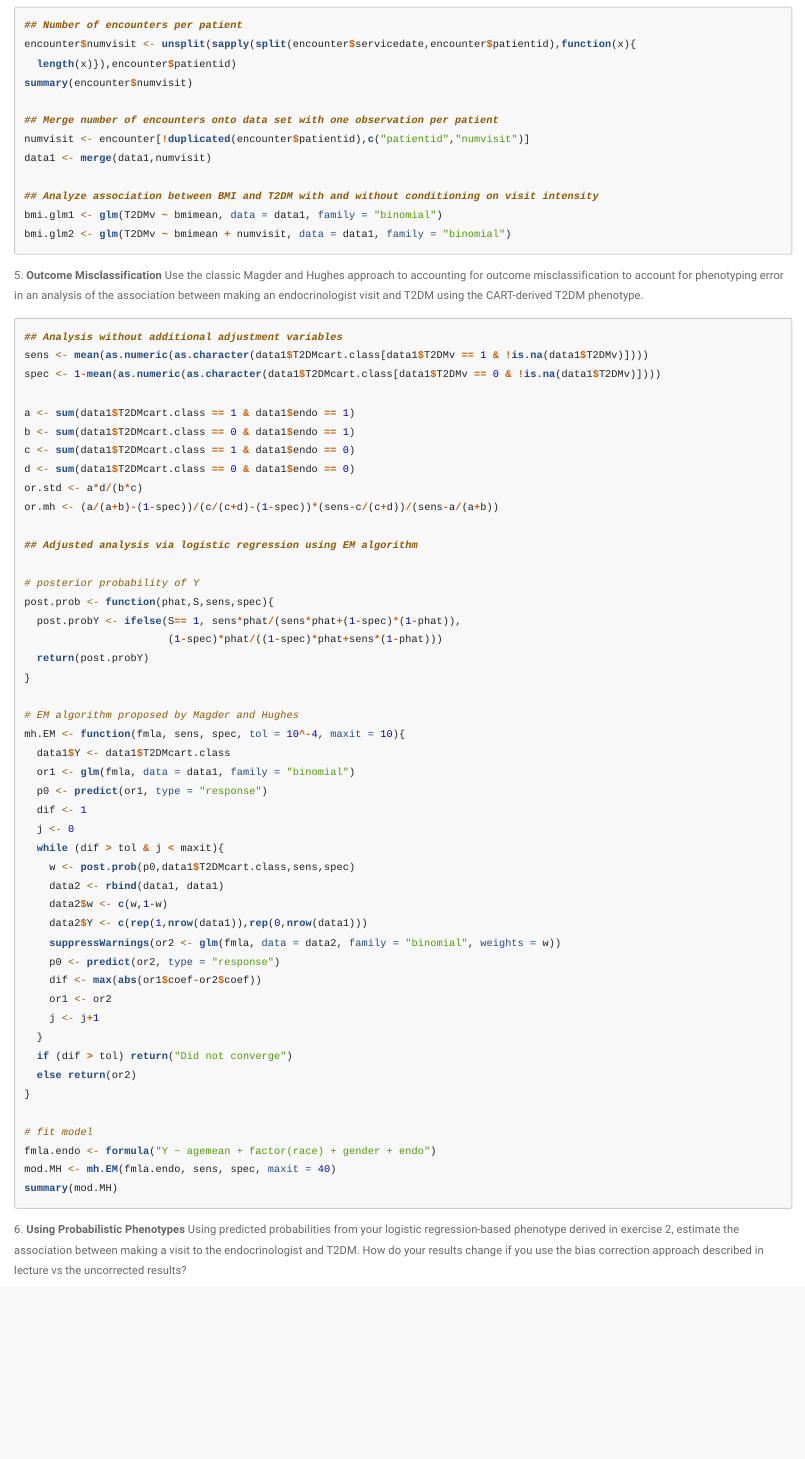
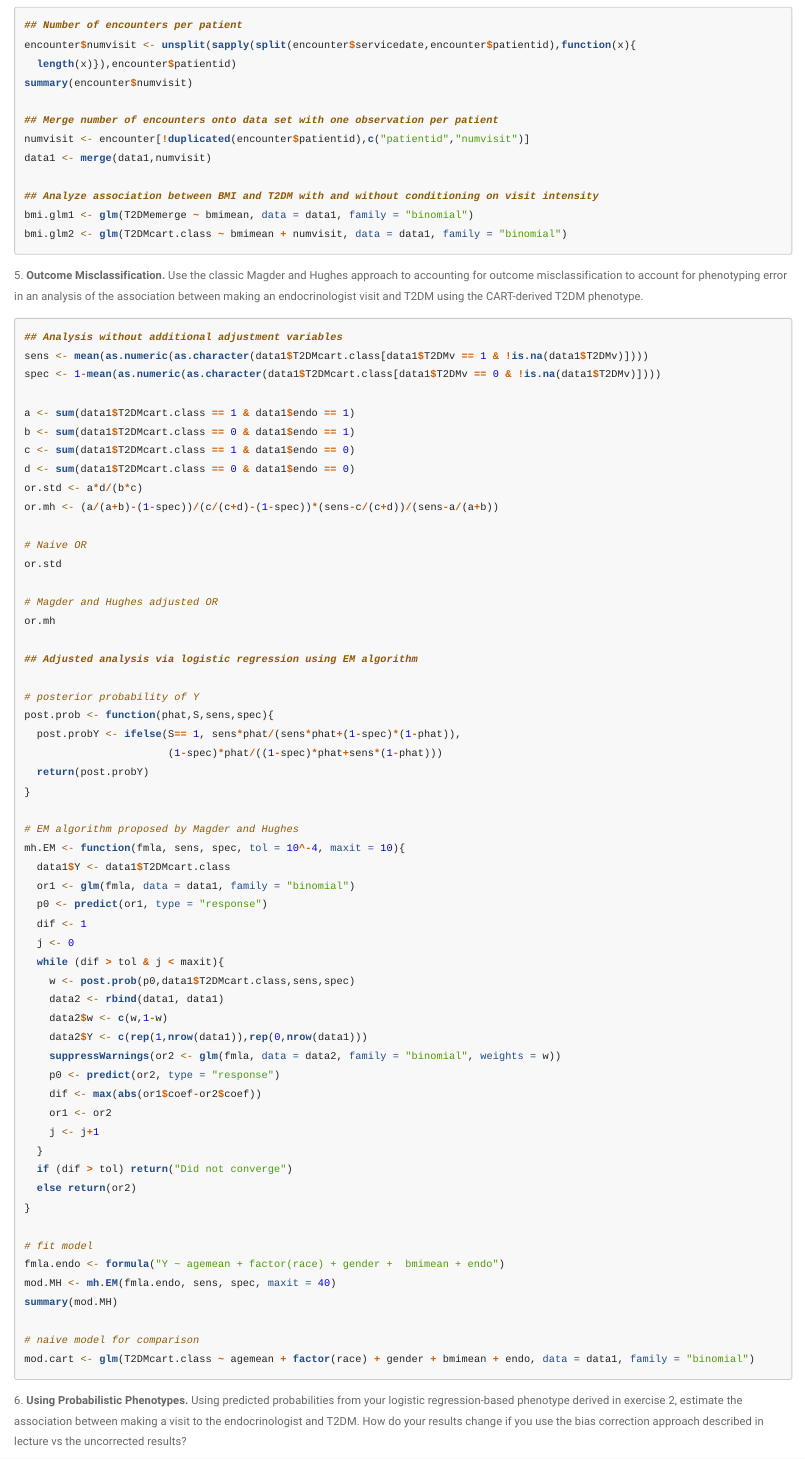
Before and after one commit to rhubb/ASA_EHR_ShortCourse, an R Markdown document (code/EHR_ShortCourse_Exercises.Rmd): the page in a window 1100 px wide, from 14460 px down before the commit and from 14440 px down after it, so that both start at the same text. Rendered offline with R 4.5, knitr and Pandoc, with nearby package versions; some code elsewhere in the file could not run offline; long lines of code are wrapped.

Commit message:
Revised data sets

````diff
--- a/code/EHR_ShortCourse_Exercises.Rmd
+++ b/code/EHR_ShortCourse_Exercises.Rmd
@@ -392,12 +393,12 @@ numvisit <- encounter[!duplicated(encounter$patientid),c("patientid","numvisit")
 data1 <- merge(data1,numvisit)
 
 ## Analyze association between BMI and T2DM with and without conditioning on visit intensity
-bmi.glm1 <- glm(T2DMv ~ bmimean, data = data1, family = "binomial")
-bmi.glm2 <- glm(T2DMv ~ bmimean + numvisit, data = data1, family = "binomial")
+bmi.glm1 <- glm(T2DMemerge ~ bmimean, data = data1, family = "binomial")
+bmi.glm2 <- glm(T2DMcart.class ~ bmimean + numvisit, data = data1, family = "binomial")
 
 ```
 
-5\. **Outcome Misclassification** Use the classic Magder and Hughes approach to accounting for outcome misclassification to account for phenotyping error in an analysis of the association between making an endocrinologist visit and T2DM using the CART-derived T2DM phenotype.
+5\. **Outcome Misclassification.** Use the classic Magder and Hughes approach to accounting for outcome misclassification to account for phenotyping error in an analysis of the association between making an endocrinologist visit and T2DM using the CART-derived T2DM phenotype.
 ```{r, eval = FALSE, echo = TRUE, cache = TRUE, cache.lazy = FALSE}
 ## Analysis without additional adjustment variables
 sens <- mean(as.numeric(as.character(data1$T2DMcart.class[data1$T2DMv == 1 & !is.na(data1$T2DMv)])))
@@ -409,6 +410,12 @@ c <- sum(data1$T2DMcart.class == 1 & data1$endo == 0)
 d <- sum(data1$T2DMcart.class == 0 & data1$endo == 0)
 or.std <- a*d/(b*c)
 or.mh <- (a/(a+b)-(1-spec))/(c/(c+d)-(1-spec))*(sens-c/(c+d))/(sens-a/(a+b))
+
+# Naive OR
+or.std
+
+# Magder and Hughes adjusted OR
+or.mh
 
 ## Adjusted analysis via logistic regression using EM algorithm
 
@@ -442,12 +449,16 @@ mh.EM <- function(fmla, sens, spec, tol = 10^-4, maxit = 10){
 }
 
 # fit model
-fmla.endo <- formula("Y ~ agemean + factor(race) + gender + endo")
+fmla.endo <- formula("Y ~ agemean + factor(race) + gender +  bmimean + endo")
 mod.MH <- mh.EM(fmla.endo, sens, spec, maxit = 40)
 summary(mod.MH)
+
+# naive model for comparison
+mod.cart <- glm(T2DMcart.class ~ agemean + factor(race) + gender + bmimean + endo, data = data1, family = "binomial")
+
 ```
 
-6\. **Using Probabilistic Phenotypes** Using predicted probabilities from your logistic regression-based phenotype derived in exercise 2, estimate the association between making a visit to the endocrinologist and T2DM. How do your results change if you use the bias correction approach described in lecture vs the uncorrected results?
+6\. **Using Probabilistic Phenotypes.** Using predicted probabilities from your logistic regression-based phenotype derived in exercise 2, estimate the association between making a visit to the endocrinologist and T2DM. How do your results change if you use the bias correction approach described in lecture vs the uncorrected results?
 ```{r, eval = FALSE, echo = TRUE, cache = TRUE, cache.lazy = FALSE}
 # Function for bias correction with known values for mu0 and mu1
 # link can take values "ident", "log", or "logistic"
````
Also changed, not shown: code/EHR_ShortCourse_Exercises.Rmd (19 more changed lines), 2 other files.
